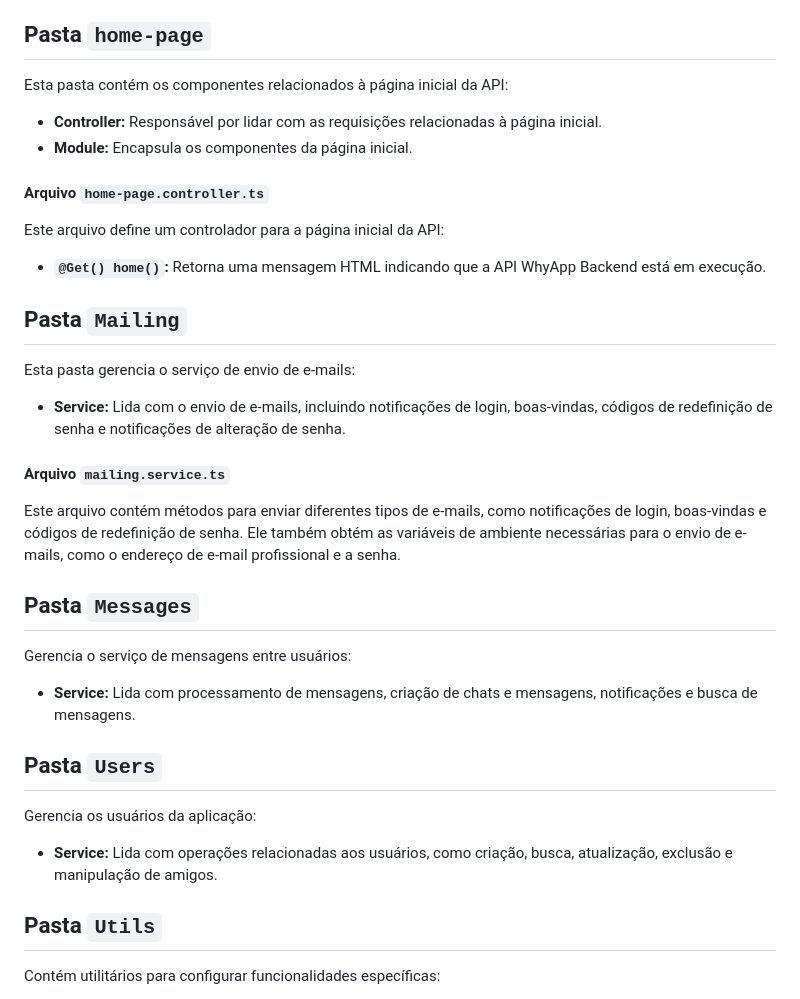
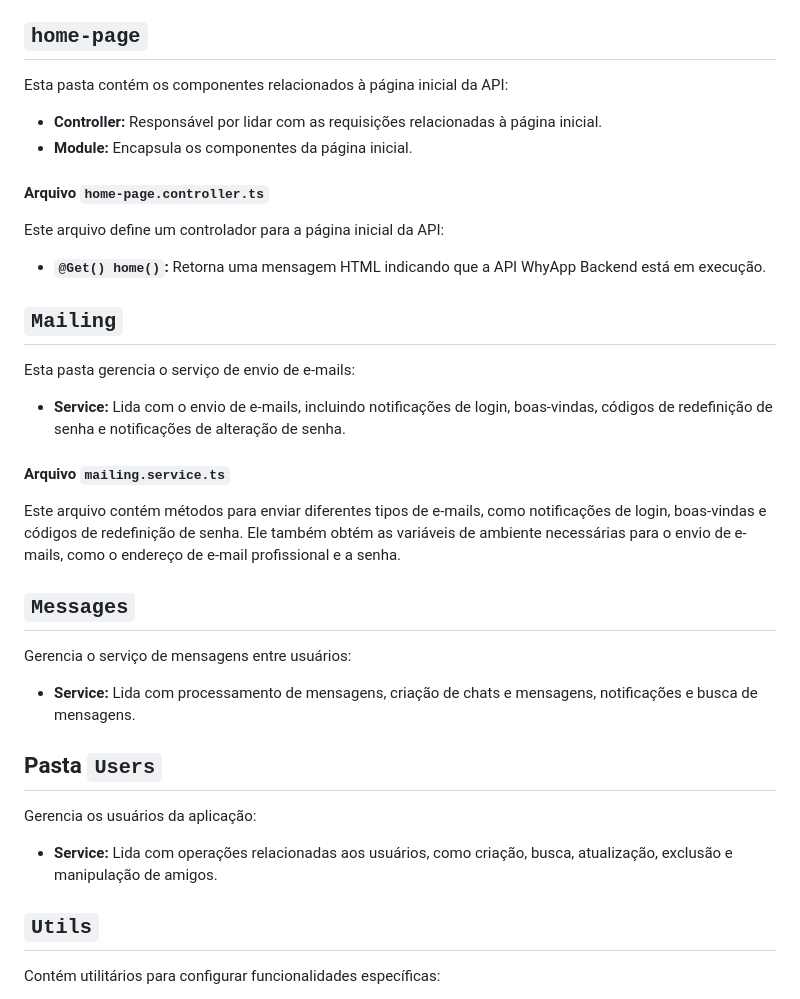
Before and after one commit to bear-system-dev/whyapp-backend, a Markdown page: docs/structure.md, the part around one of its changes. GitHub-like rendering.

```diff
--- a/docs/structure.md
+++ b/docs/structure.md
@@ -88,7 +88,7 @@ Este arquivo contém a lógica para comunicação em tempo real relacionada aos
 - **`onLeaveGroup`:** Permite que um cliente saia de um grupo específico.
 - **`onNewGroupMessage`:** Permite o envio de novas mensagens de grupo e seu broadcast para os membros do grupo.
 
-## Pasta `home-page`
+## `home-page`
 
 Esta pasta contém os componentes relacionados à página inicial da API:
 
@@ -101,7 +101,7 @@ Este arquivo define um controlador para a página inicial da API:
 
 - **`@Get() home()`:** Retorna uma mensagem HTML indicando que a API WhyApp Backend está em execução.
 
-## Pasta `Mailing`
+## `Mailing`
 
 Esta pasta gerencia o serviço de envio de e-mails:
 
@@ -111,7 +111,7 @@ Esta pasta gerencia o serviço de envio de e-mails:
 
 Este arquivo contém métodos para enviar diferentes tipos de e-mails, como notificações de login, boas-vindas e códigos de redefinição de senha. Ele também obtém as variáveis de ambiente necessárias para o envio de e-mails, como o endereço de e-mail profissional e a senha.
 
-## Pasta `Messages`
+## `Messages`
 
 Gerencia o serviço de mensagens entre usuários:
 
@@ -123,7 +123,7 @@ Gerencia os usuários da aplicação:
 
 - **Service:** Lida com operações relacionadas aos usuários, como criação, busca, atualização, exclusão e manipulação de amigos.
 
-## Pasta `Utils`
+## `Utils`
 
 Contém utilitários para configurar funcionalidades específicas:
 
```
Also changed, not shown: other parts of docs/structure.md (+7 -7 lines).
